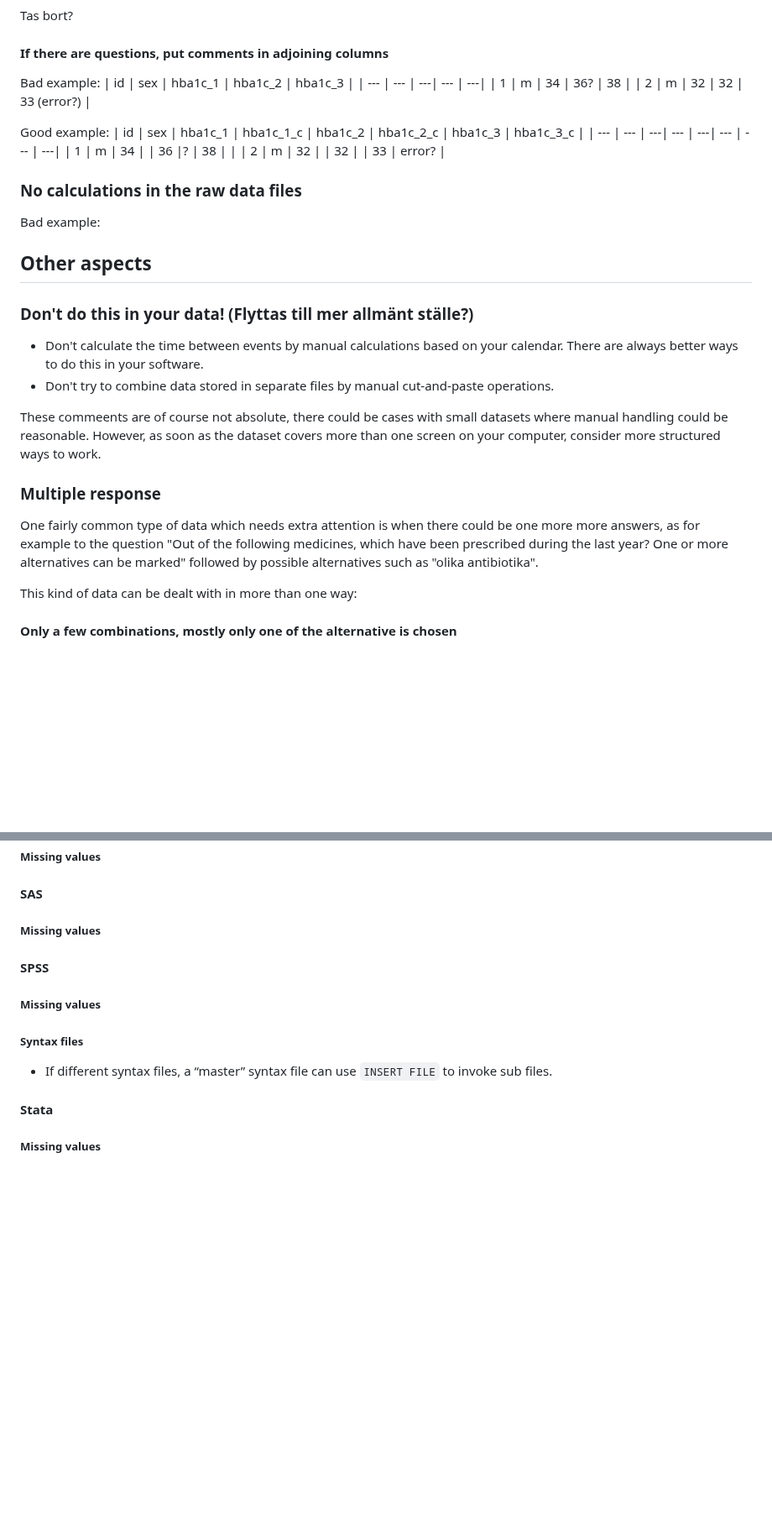
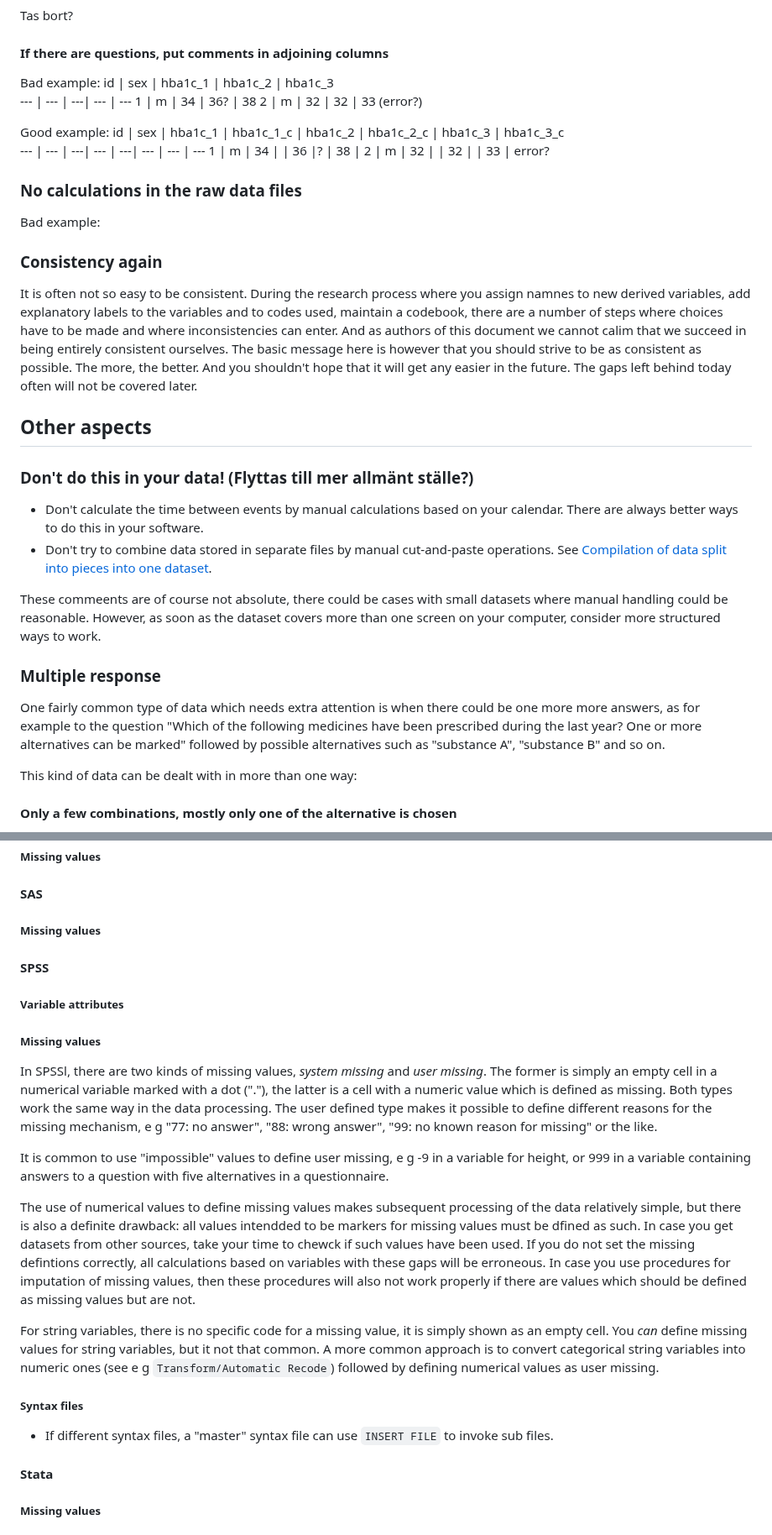
Before and after one commit to lundqvistr/manual_medfak_research_data, a Markdown page: manual.md, 2 parts joined by grey strips. Shown at 84% size. GitHub-like rendering; blank space fills up the shorter version.

````diff
--- a/manual.md
+++ b/manual.md
@@ -301,34 +305,35 @@ Tas bort?
 #### If there are questions, put comments in adjoining columns
 
 Bad example:
-| id | sex | hba1c_1 | hba1c_2  | hba1c_3  |
-| --- | --- | ---| --- | ---|
-| 1 | m | 34 | 36? | 38 |
-| 2 | m | 32 | 32 | 33 (error?) |
+ id | sex | hba1c_1 | hba1c_2  | hba1c_3
+ --- | --- | ---| --- | ---
+ 1 | m | 34 | 36? | 38
+ 2 | m | 32 | 32 | 33 (error?)
 
 Good example:
-| id | sex | hba1c_1 | hba1c_1_c | hba1c_2  | hba1c_2_c | hba1c_3 | hba1c_3_c  |
-| --- | --- | ---| --- | ---| --- | --- | ---|
-| 1 | m | 34 | | 36 |? | 38 | |
-| 2 | m | 32 | | 32 |  | 33 | error? |
+ id | sex | hba1c_1 | hba1c_1_c | hba1c_2  | hba1c_2_c | hba1c_3 | hba1c_3_c
+ --- | --- | ---| --- | ---| --- | --- | ---
+ 1 | m | 34 | | 36 |? | 38 |
+ 2 | m | 32 | | 32 |  | 33 | error?
 
 ### No calculations in the raw data files
 <!---Calculations, avser det formler i Excel-blad? Det är förstås inte bra, men hit hör kanske också färgade celler?-->
 
 Bad example:
 
-
+### Consistency again
+It is often not so easy to be consistent. During the research process where you assign namnes to new derived variables, add explanatory labels to the variables and to codes used,  maintain a codebook, there are a number of steps where choices have to be made and where inconsistencies can enter. And as authors of this document we cannot calim that we succeed in being entirely consistent ourselves. The basic message here is however that you should strive to be as consistent as possible. The more, the better. And you shouldn't hope that it will get any easier in the future. The gaps left behind today often will not be covered later.
 
 ## Other aspects
 
 ### Don't do this in your data! (Flyttas till mer allmänt ställe?)
 - Don't calculate the time between events by manual calculations based on your calendar. There are always better ways to do this in your software.
-- Don't try to combine data stored in separate files by manual cut-and-paste operations.
+- Don't try to combine data stored in separate files by manual cut-and-paste operations. See [Compilation of data split into pieces into one dataset](compilation-of-data-split-into-pieces-into-one-dataset).
 
 These commeents are of course not absolute, there could be cases with small datasets where manual handling could be reasonable. However, as soon as the dataset covers more than one screen on your computer, consider more structured ways to work.
 
 ### Multiple response
-One fairly common type of data which needs extra attention is when there could be one more more answers, as for example to the question "Out of the following medicines, which have been prescribed during the last year? One or more alternatives can be marked" followed by possible alternatives such as "olika antibiotika".
+One fairly common type of data which needs extra attention is when there could be one more more answers, as for example to the question "Which of the following medicines have been prescribed during the last year? One or more alternatives can be marked" followed by possible alternatives such as "substance A", "substance B" and so on.
 
 This kind of data can be dealt with in more than one way:
 
@@ -458,11 +459,20 @@ A basic recommendation is to have different scripts for different tasks, typical
 
 #### SPSS
 
+##### Variable attributes
+
 ##### Missing values
+In SPSSl, there are two kinds of missing values, _system missing_ and _user missing_. The former is simply an empty cell in a numerical variable marked with a dot ("."), the latter is a cell with a numeric value which is defined as missing. Both types work the same way in the data processing. The user defined type makes it possible to define different reasons for the missing mechanism, e g "77: no answer", "88: wrong answer", "99: no known reason for missing" or the like.
+
+It is common to use "impossible" values to define user missing, e g -9 in a variable for height, or 999 in a variable containing answers to a question with five alternatives in a questionnaire.
+
+The use of numerical values to define missing values makes subsequent processing of the data relatively simple, but there is also a definite drawback: all values intendded to be markers for missing values must be dfined as such. In case you get datasets from other sources, take your time to chewck if such values have been used. If you do not set the missing defintions correctly, all calculations based on variables with these gaps will be erroneous. In case you use procedures for imputation of missing values, then these procedures will also not work properly if there are values which should be defined as missing values but are not.
+
+For string variables, there is no specific code for a missing value, it is simply shown as an empty cell. You _can_ define missing values for string variables, but it not that common. A more common approach is to convert categorical string variables into numeric ones (see e g `Transform/Automatic Recode`) followed by defining numerical values as user missing.
 
 ##### Syntax files
 
-- If different syntax files, a “master” syntax file can use ```INSERT FILE``` to invoke sub files.
+- If different syntax files, a "master" syntax file can use ```INSERT FILE``` to invoke sub files.
 
 #### Stata
 
````
Also changed, not shown: other parts of manual.md (+37 -37 lines).
